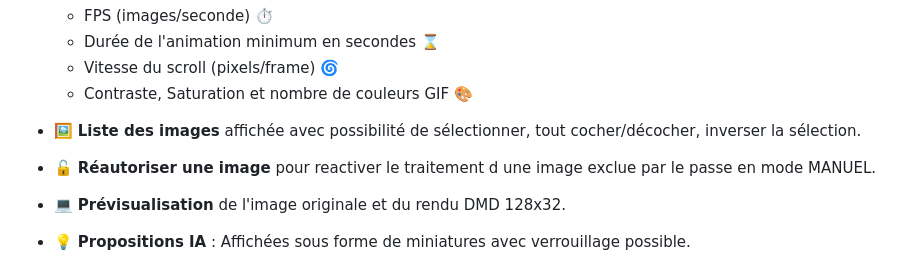
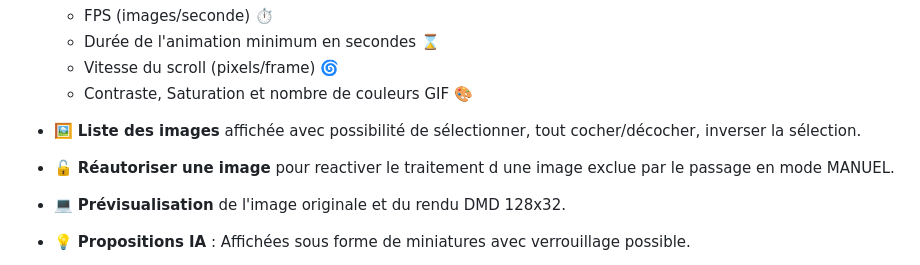
Before and after one commit to shan-aya/DMD_GIF_converter, a Markdown page: NOTICE_FR.md, the part around the change. Rendered like a GitHub page.

```diff
--- a/NOTICE_FR.md
+++ b/NOTICE_FR.md
@@ -26,7 +26,7 @@ L'onglet **AUTO** permet la conversion automatique d'images en GIF optimisés po
   - Contraste, Saturation et nombre de couleurs GIF 🎨
 
 - 🖼️ **Liste des images** affichée avec possibilité de sélectionner, tout cocher/décocher, inverser la sélection.
-- 🔓 **Réautoriser une image** pour reactiver le traitement d une image exclue par le passe en mode MANUEL.
+- 🔓 **Réautoriser une image** pour reactiver le traitement d une image exclue par le passage en mode MANUEL.
 - 💻 **Prévisualisation** de l'image originale et du rendu DMD 128x32.
 - 💡 **Propositions IA** : Affichées sous forme de miniatures avec verrouillage possible.
 - 🚀 **Boutons** :
```
